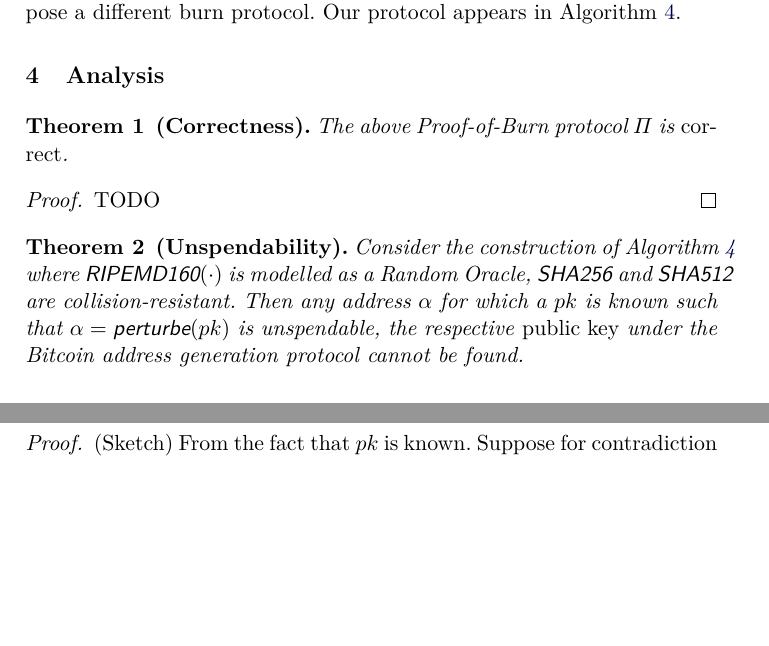
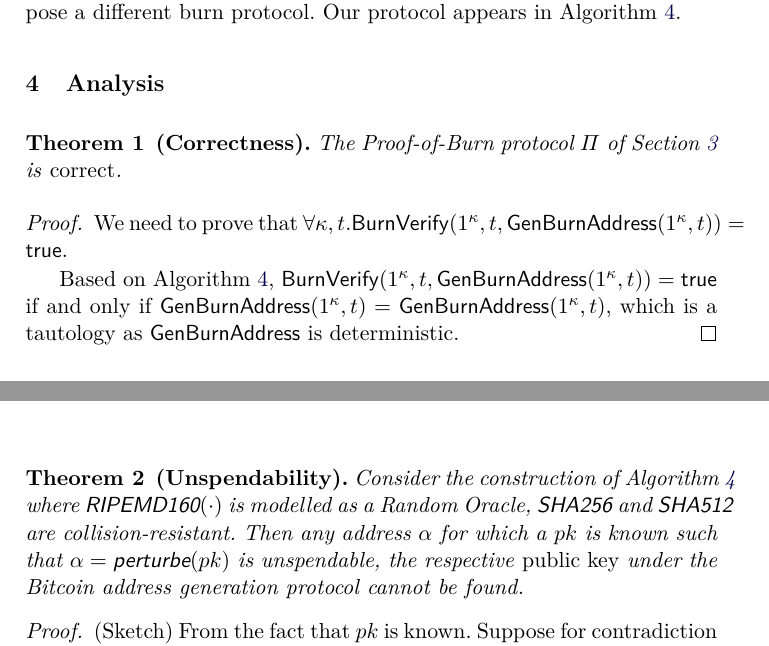
Before and after one commit to decrypto-org/burn-paper, a LaTeX paper (burn.tex, which reads analysis.tex): two parts of pages 6 and 7 of 10 before the commit and two parts of pages 6 and 7 of 11 after it, joined at a grey line, cut so that both start at the same text, the shorter picture padded with empty space. Compiled offline with pdfLaTeX.

Commit message:
Prove correctness

```diff
--- a/analysis.tex
+++ b/analysis.tex
@@ -1,10 +1,12 @@
 \section{Analysis}
 
 \begin{theorem}[Correctness]
-  The above Proof-of-Burn protocol $\Pi$ is \emph{correct}.
+  The Proof-of-Burn protocol $\Pi$ of Section~\ref{section:construction} is \emph{correct}.
 \end{theorem}
 \begin{proof}
-  TODO
+  We need to prove that $\forall \kappa, t. \BurnVerify(1^\kappa, t, \GenBurnAddress(1^\kappa, t)) = \textsf{true}$.
+
+  Based on Algorithm~\ref{alg.construction}, $\BurnVerify(1^\kappa, t, \GenBurnAddress(1^\kappa, t)) = \textsf{true}$ if and only if $\GenBurnAddress(1^\kappa, t) = \GenBurnAddress(1^\kappa, t)$, which is a tautology as $\GenBurnAddress$ is deterministic.
 \end{proof}
 
 \begin{theorem}[Unspendability]
```
